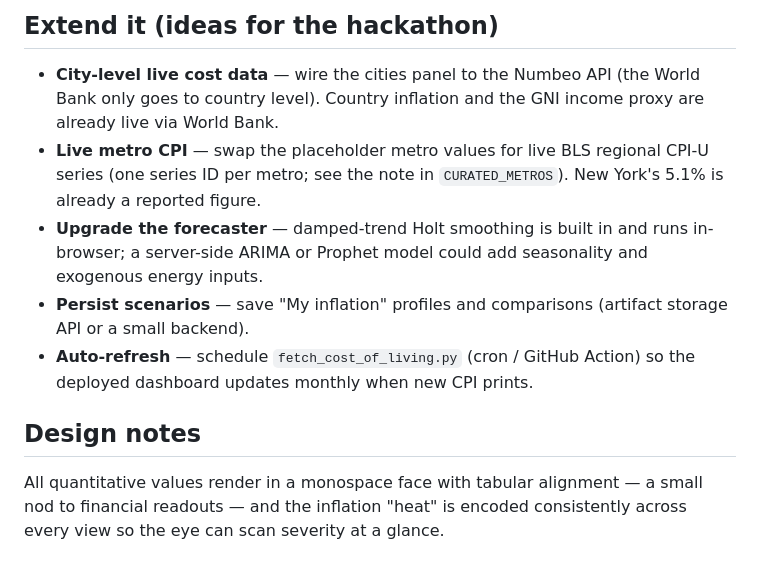
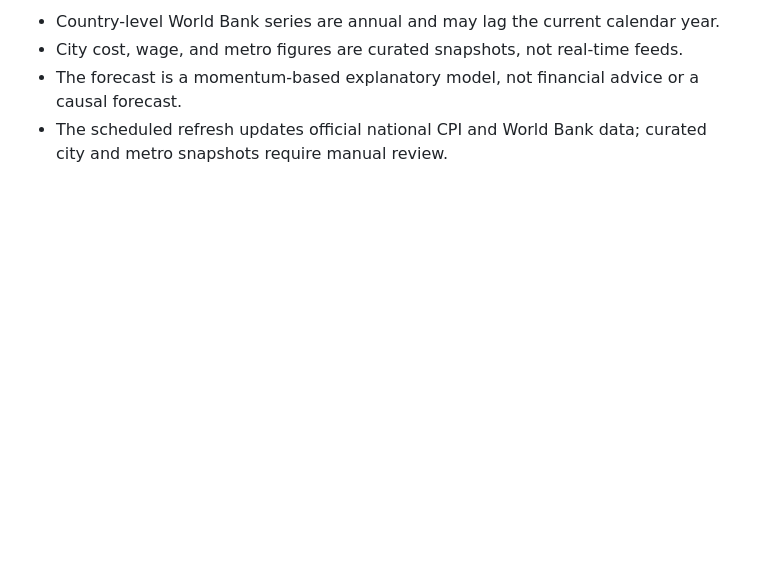
Before and after one commit to jamespaek1/cost-of-living-trend-analyzer, a Markdown page: README.md, the part around the change printed below. Rendered like a GitHub page; blank space fills up the shorter version.

```diff
--- a/README.md
+++ b/README.md
@@ -65,12 +69,5 @@ Headline, core, energy, and shelter figures are the reported BLS values (May 202
 
-## Extend it (ideas for the hackathon)
-
-- **City-level live cost data** — wire the cities panel to the Numbeo API (the World Bank only goes to country level). Country inflation and the GNI income proxy are already live via World Bank.
-- **Live metro CPI** — swap the placeholder metro values for live BLS regional CPI-U series (one series ID per metro; see the note in `CURATED_METROS`). New York's 5.1% is already a reported figure.
-- **Upgrade the forecaster** — damped-trend Holt smoothing is built in and runs in-browser; a server-side ARIMA or Prophet model could add seasonality and exogenous energy inputs.
-- **Persist scenarios** — save "My inflation" profiles and comparisons (artifact storage API or a small backend).
-- **Auto-refresh** — schedule `fetch_cost_of_living.py` (cron / GitHub Action) so the deployed dashboard updates monthly when new CPI prints.
-
-## Design notes
-
-All quantitative values render in a monospace face with tabular alignment — a small nod to financial readouts — and the inflation "heat" is encoded consistently across every view so the eye can scan severity at a glance.
+- Country-level World Bank series are annual and may lag the current calendar year.
+- City cost, wage, and metro figures are curated snapshots, not real-time feeds.
+- The forecast is a momentum-based explanatory model, not financial advice or a causal forecast.
+- The scheduled refresh updates official national CPI and World Bank data; curated city and metro snapshots require manual review.
```
Also changed, not shown: other parts of README.md (+47 -43 lines), assets/dashboard-overview.png (added), assets/personal-inflation-toolkit.png (added), 4 other files.
